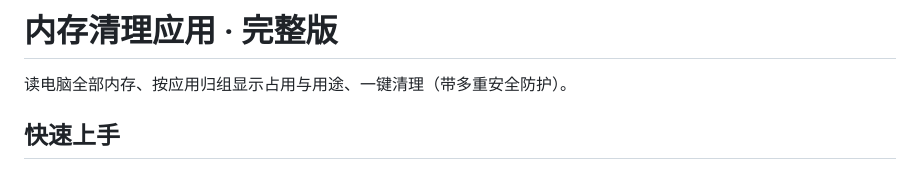
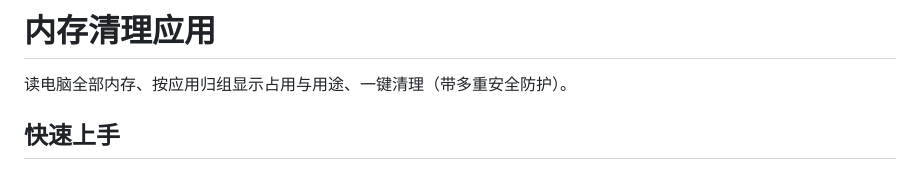
Before and after one commit to jokermikel/memory-cleaner, a Markdown page: README.md, the part around the change. Drawn GitHub-style.

Commit message:
Update README title and remove version mention

```diff
--- a/README.md
+++ b/README.md
@@ -1,4 +1,4 @@
-# 内存清理应用 · 完整版
+# 内存清理应用
 
 读电脑全部内存、按应用归组显示占用与用途、一键清理（带多重安全防护）。
 
```
